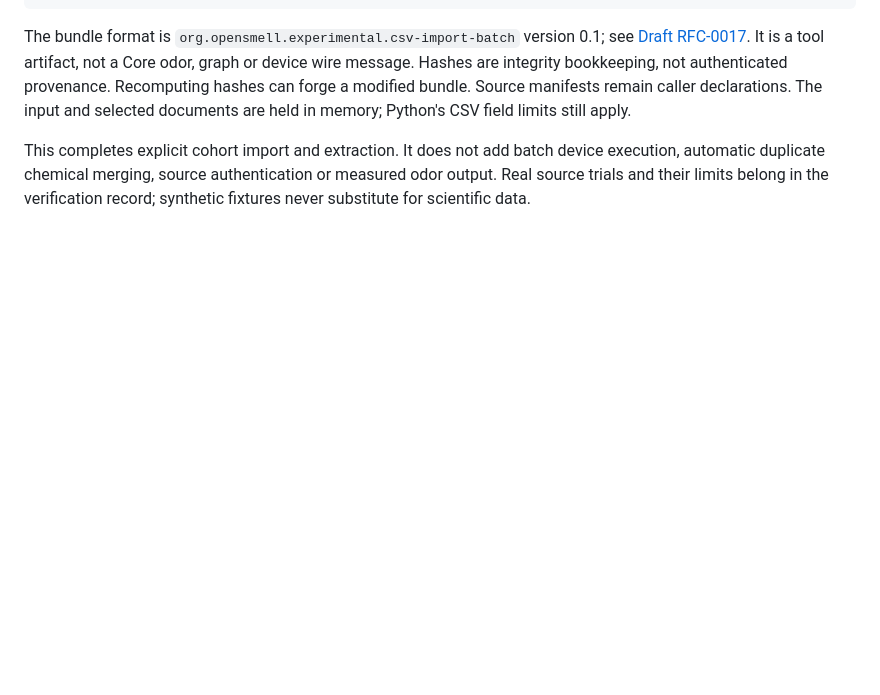
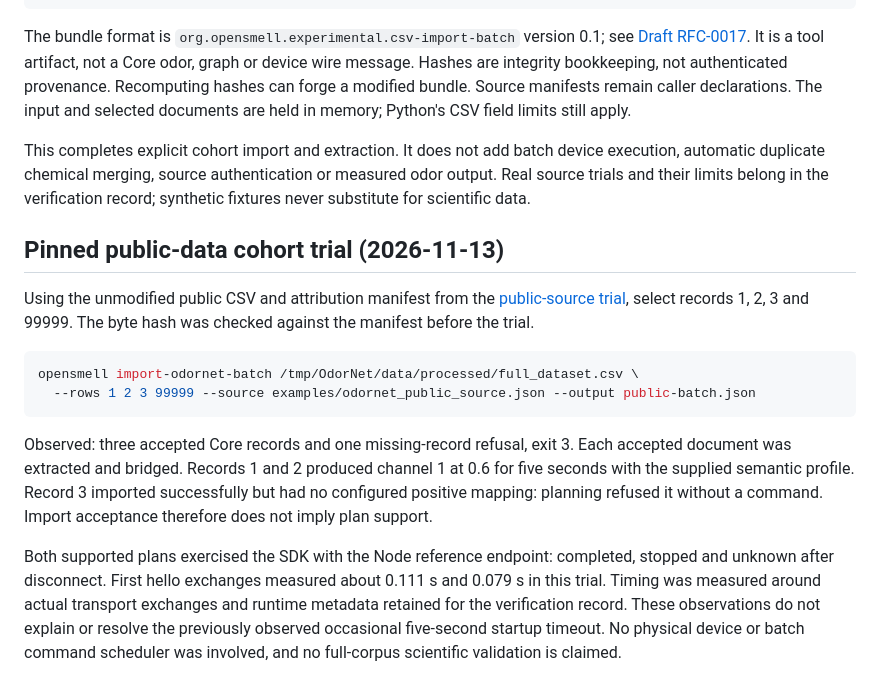
Before and after one commit to YAAASSS/OpenSmell, a Markdown page: docs/csv-batch.md, the part around the change. Drawn GitHub-style; blank space fills up the shorter version.

Commit message:
Record pinned public cohort outcomes and observed Node exchange timings

````diff
--- a/docs/csv-batch.md
+++ b/docs/csv-batch.md
@@ -83,3 +83,29 @@ This completes explicit cohort import and extraction. It does not add batch
 device execution, automatic duplicate chemical merging, source authentication
 or measured odor output. Real source trials and their limits belong in the
 verification record; synthetic fixtures never substitute for scientific data.
+
+## Pinned public-data cohort trial (2026-11-13)
+
+Using the unmodified public CSV and attribution manifest from the
+[public-source trial](csv-import.md#verified-public-source-trial-2026-11-12),
+select records 1, 2, 3 and 99999. The byte hash was checked against the manifest
+before the trial.
+
+```sh
+opensmell import-odornet-batch /tmp/OdorNet/data/processed/full_dataset.csv \
+  --rows 1 2 3 99999 --source examples/odornet_public_source.json --output public-batch.json
+```
+
+Observed: three accepted Core records and one missing-record refusal, exit 3.
+Each accepted document was extracted and bridged. Records 1 and 2 produced
+channel 1 at 0.6 for five seconds with the supplied semantic profile. Record 3
+imported successfully but had no configured positive mapping: planning refused
+it without a command. Import acceptance therefore does not imply plan support.
+
+Both supported plans exercised the SDK with the Node reference endpoint:
+completed, stopped and unknown after disconnect. First hello exchanges measured
+about 0.111 s and 0.079 s in this trial. Timing was measured around actual
+transport exchanges and runtime metadata retained for the verification record.
+These observations do not explain or resolve the previously observed occasional
+five-second startup timeout. No physical device or batch command scheduler was
+involved, and no full-corpus scientific validation is claimed.
````
Also changed, not shown: docs/development-status.md (+9 -0 lines).
